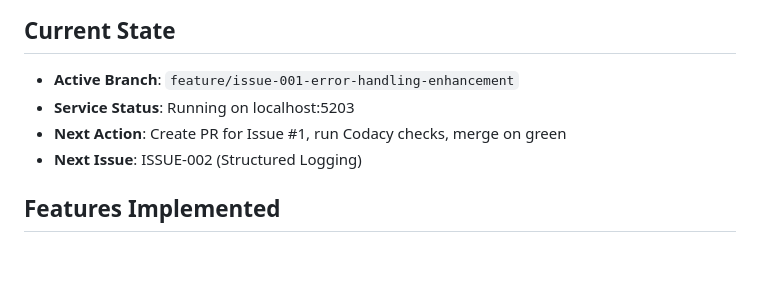
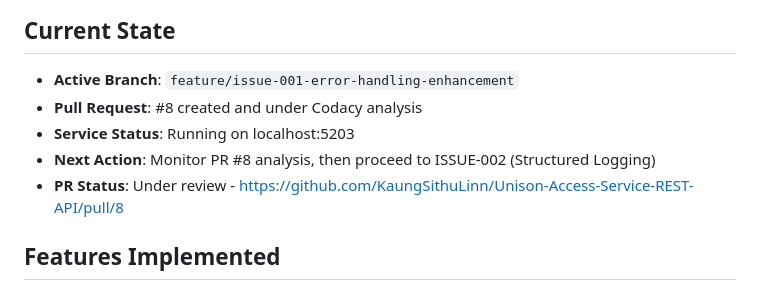
Before and after one commit to KaungSithuLinn/Unison-Access-Service-REST-API, a Markdown page: chat_summary.md, the part around the change. Drawn GitHub-style; blank space fills up the shorter version.

Commit message:
docs: update chat summary with PR #8 status and next steps

```diff
--- a/chat_summary.md
+++ b/chat_summary.md
@@ -31,9 +31,10 @@ Development focused on REST-SOAP adapter and Unison Access Service integration.
 ## Current State
 
 - **Active Branch**: `feature/issue-001-error-handling-enhancement`
+- **Pull Request**: #8 created and under Codacy analysis
 - **Service Status**: Running on localhost:5203
-- **Next Action**: Create PR for Issue #1, run Codacy checks, merge on green
-- **Next Issue**: ISSUE-002 (Structured Logging)
+- **Next Action**: Monitor PR #8 analysis, then proceed to ISSUE-002 (Structured Logging)
+- **PR Status**: Under review - https://github.com/KaungSithuLinn/Unison-Access-Service-REST-API/pull/8
 
 ## Features Implemented
 
```
